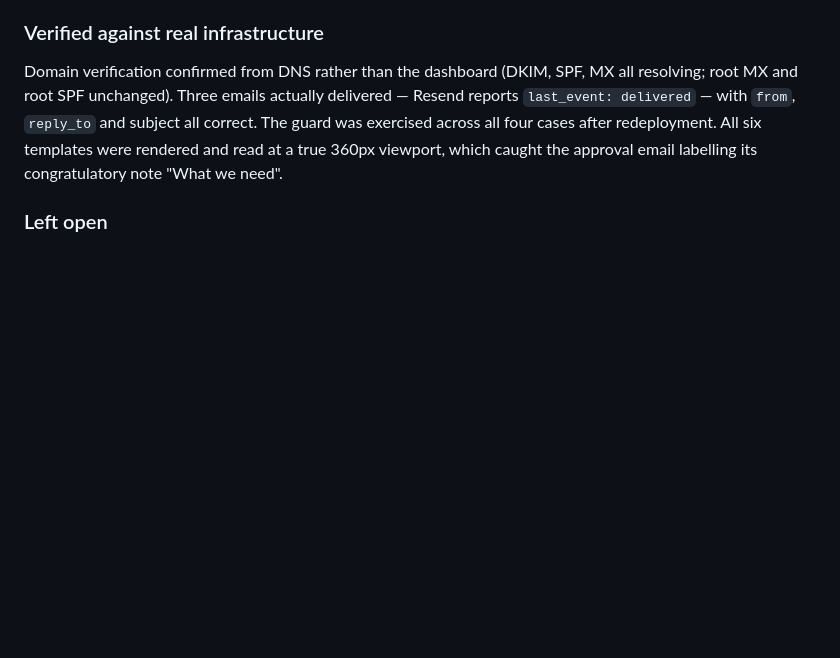
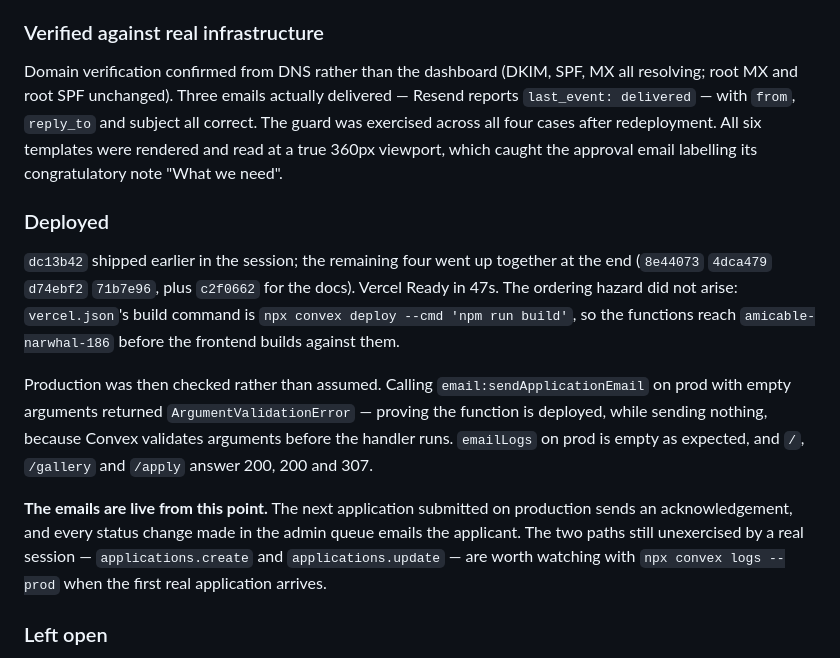
Before and after one commit to DV0x/Vidyonnati, a Markdown page: SESSION_LOG.md, the part around the change. GitHub-like rendering; blank space fills up the shorter version.

Commit message:
Record that session 7 actually shipped
The session 7 entry was written before the final push, so it described the
work and stopped short of saying any of it reached production — which for
a log whose job is "what happened" is the part that matters most.

Adds the deploy: five commits, Vercel Ready in 47s, and the note that the
Convex-before-frontend ordering hazard never arose because vercel.json's
build command sequences it. Records how production was checked — calling
the send action there with empty arguments returns ArgumentValidationError,
which proves deployment while sending nothing, since Convex validates
before the handler runs.

States plainly that the emails are live from this point, and which two
paths are still unexercised by a real student session.

Co-Authored-By: Claude Fable 5 <noreply@anthropic.com>

```diff
--- a/SESSION_LOG.md
+++ b/SESSION_LOG.md
@@ -98,6 +98,27 @@ Resend reports `last_event: delivered` — with `from`, `reply_to` and subject a
 correct. The guard was exercised across all four cases after redeployment. All
 six templates were rendered and read at a true 360px viewport, which caught the
 approval email labelling its congratulatory note "What we need".
+
+### Deployed
+
+`dc13b42` shipped earlier in the session; the remaining four went up together at
+the end (`8e44073` `4dca479` `d74ebf2` `71b7e96`, plus `c2f0662` for the docs).
+Vercel Ready in 47s. The ordering hazard did not arise: `vercel.json`'s build
+command is `npx convex deploy --cmd 'npm run build'`, so the functions reach
+`amicable-narwhal-186` before the frontend builds against them.
+
+Production was then checked rather than assumed. Calling
+`email:sendApplicationEmail` on prod with empty arguments returned
+`ArgumentValidationError` — proving the function is deployed, while sending
+nothing, because Convex validates arguments before the handler runs.
+`emailLogs` on prod is empty as expected, and `/`, `/gallery` and `/apply`
+answer 200, 200 and 307.
+
+**The emails are live from this point.** The next application submitted on
+production sends an acknowledgement, and every status change made in the admin
+queue emails the applicant. The two paths still unexercised by a real session —
+`applications.create` and `applications.update` — are worth watching with
+`npx convex logs --prod` when the first real application arrives.
 
 ### Left open
 
```
